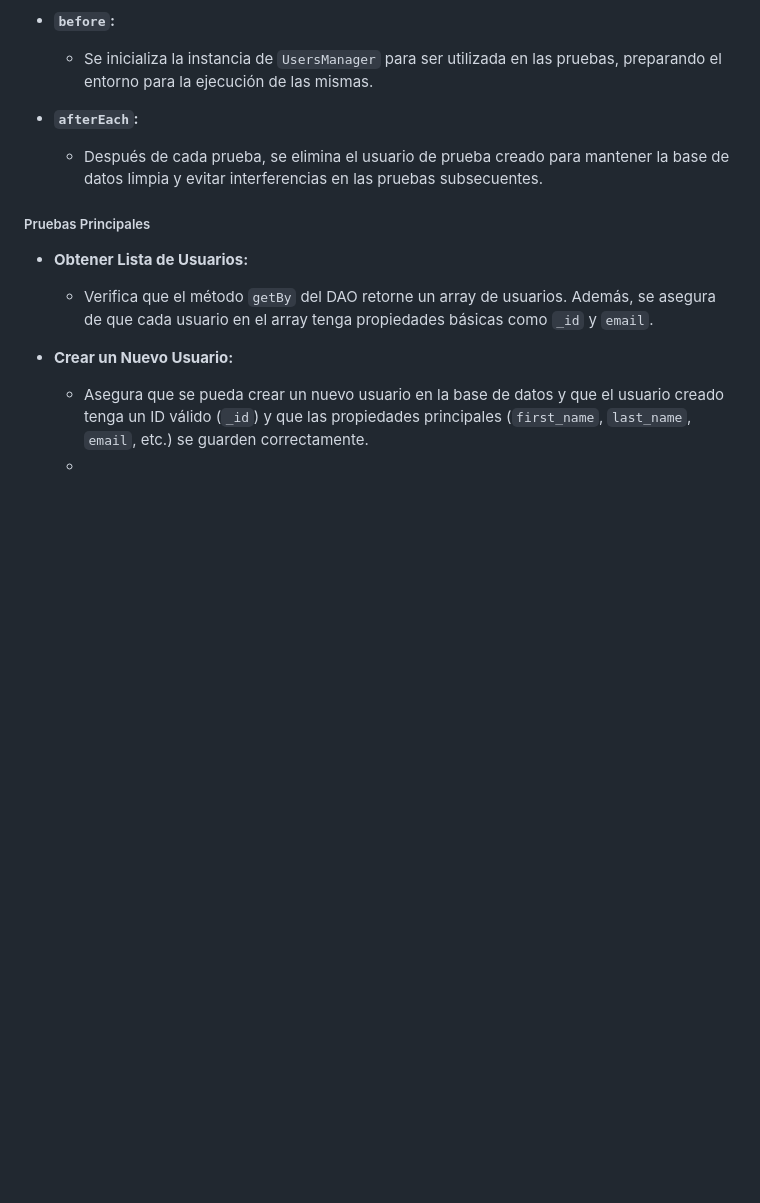
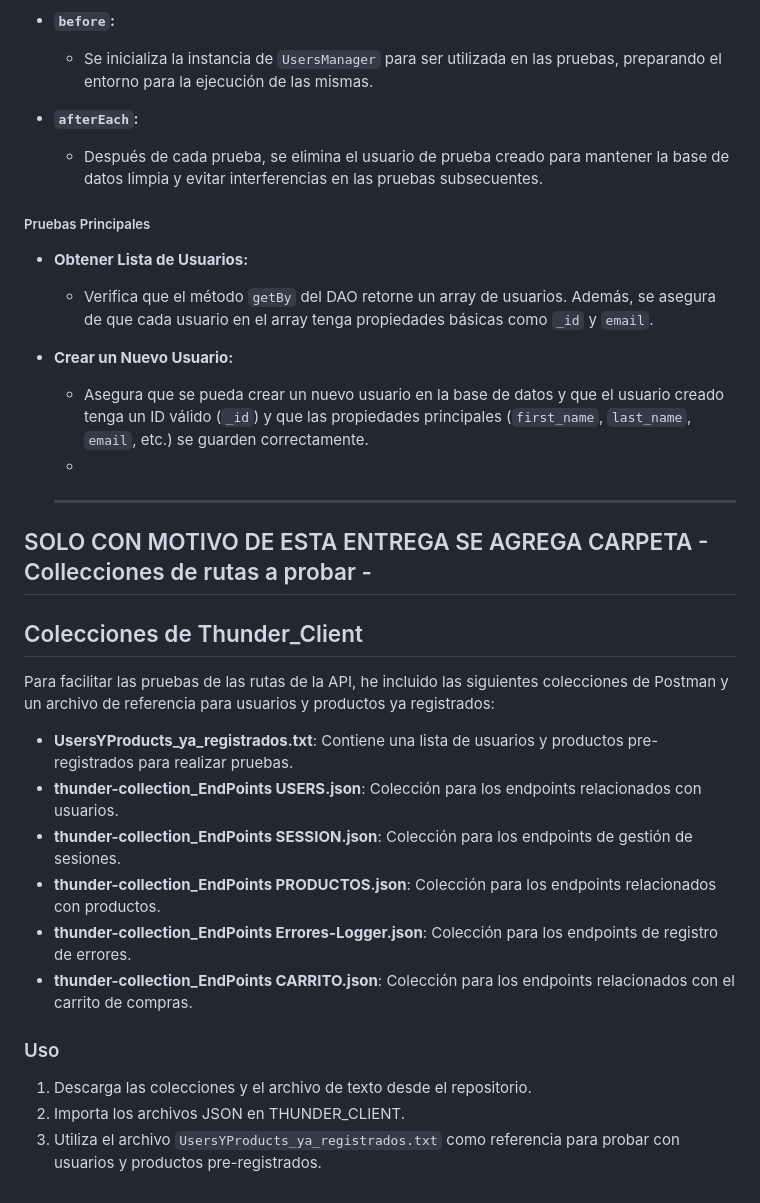
Before and after one commit to juanmb88/PF-BaluganoJuan, a Markdown page: README.md, the part around one of its changes. GitHub-like rendering; blank space fills up the shorter version.

```diff
--- a/README.md
+++ b/README.md
@@ -261,3 +261,21 @@ Las pruebas aseguran que las operaciones CRUD (Crear, Leer) sobre los usuarios s
 - **Crear un Nuevo Usuario:**
   - Asegura que se pueda crear un nuevo usuario en la base de datos y que el usuario creado tenga un ID válido (`_id`) y que las propiedades principales (`first_name`, `last_name`, `email`, etc.) se guarden correctamente.
   -
+  ***
+
+## SOLO CON MOTIVO DE ESTA ENTREGA SE AGREGA CARPETA - Collecciones de rutas a probar -
+## Colecciones de Thunder_Client
+
+Para facilitar las pruebas de las rutas de la API, he incluido las siguientes colecciones de Postman y un archivo de referencia para usuarios y productos ya registrados:
+
+- **UsersYProducts_ya_registrados.txt**: Contiene una lista de usuarios y productos pre-registrados para realizar pruebas.
+- **thunder-collection_EndPoints USERS.json**: Colección  para los endpoints relacionados con usuarios.
+- **thunder-collection_EndPoints SESSION.json**: Colección  para los endpoints de gestión de sesiones.
+- **thunder-collection_EndPoints PRODUCTOS.json**: Colección para los endpoints relacionados con productos.
+- **thunder-collection_EndPoints Errores-Logger.json**: Colección para los endpoints de registro de errores.
+- **thunder-collection_EndPoints CARRITO.json**: Colección para los endpoints relacionados con el carrito de compras.
+
+### Uso
+1. Descarga las colecciones y el archivo de texto desde el repositorio.
+2. Importa los archivos JSON en THUNDER_CLIENT.
+3. Utiliza el archivo `UsersYProducts_ya_registrados.txt` como referencia para probar con usuarios y productos pre-registrados.
```
Also changed, not shown: other parts of README.md (+2 -2 lines).
